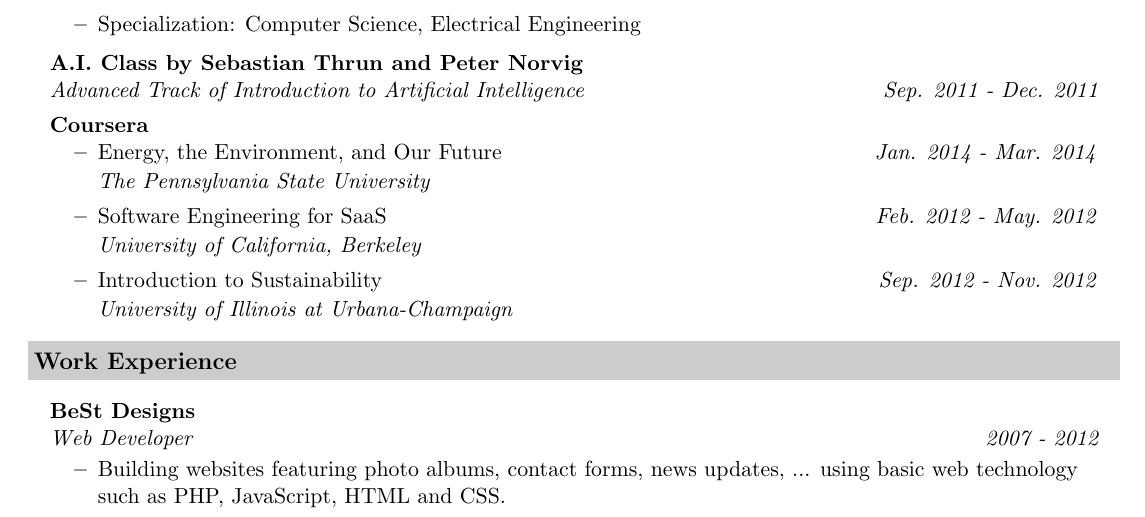
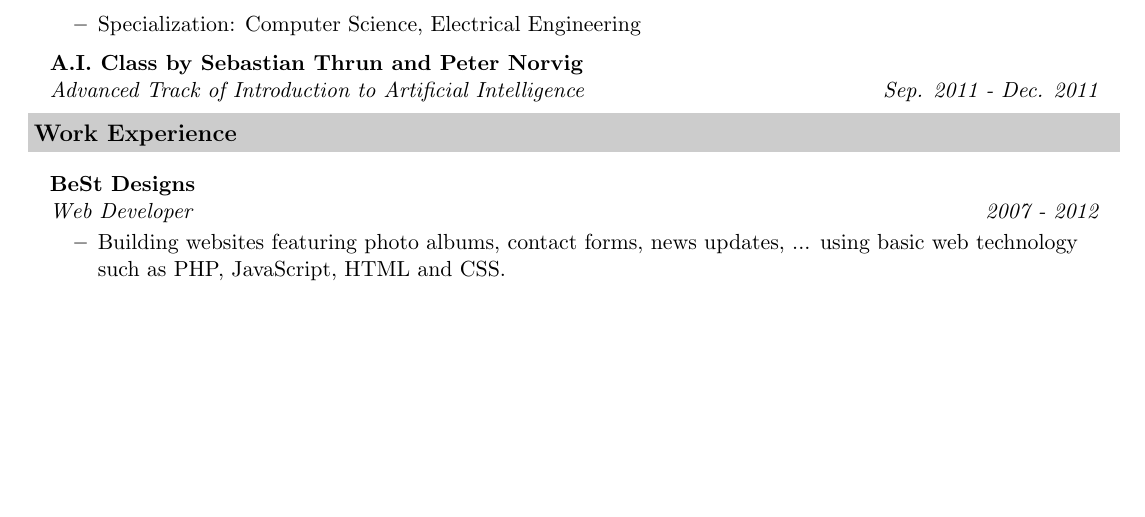
Before and after one commit to stevenroose/cv, a LaTeX CV (cv.tex): part of page 1 of 2, cut so that both start at the same text, the shorter picture padded with empty space. Compiled offline with pdfLaTeX.

Commit message:
Removed Coursera courses

```diff
--- a/cv.tex
+++ b/cv.tex
@@ -72,17 +72,6 @@
 
 \item[]
 	\ressubheading{A.I. Class by Sebastian Thrun and Peter Norvig}{ }{Advanced Track of Introduction to Artificial Intelligence}{Sep. 2011 - Dec. 2011}
-
-\item[]
-	\ressubheading{Coursera}{ }{\noresrepeat }{ }
-	\begin{itemize}
-		\resdateitem{Energy, the Environment, and Our Future}{Jan. 2014 - Mar. 2014}
-		\item[] \textit{The Pennsylvania State University}
-		\resdateitem{Software Engineering for SaaS}{Feb. 2012 - May. 2012}
-		\item[] \textit{University of California, Berkeley}
-		\resdateitem{Introduction to Sustainability}{Sep. 2012 - Nov. 2012}
-		\item[] \textit{University of Illinois at Urbana-Champaign}
-	\end{itemize}
 
 \end{itemize}
 
```
Also changed, not shown: cv.pdf.
